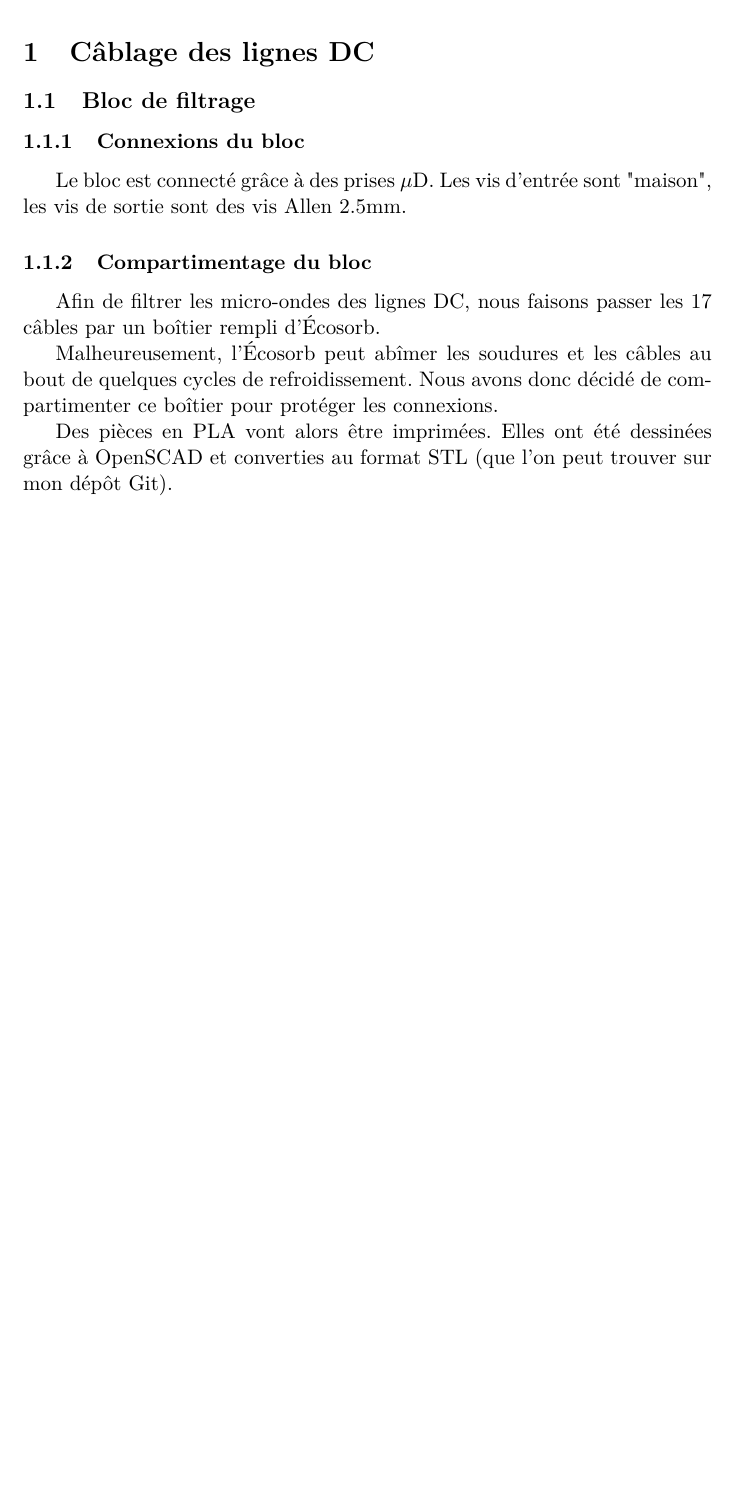
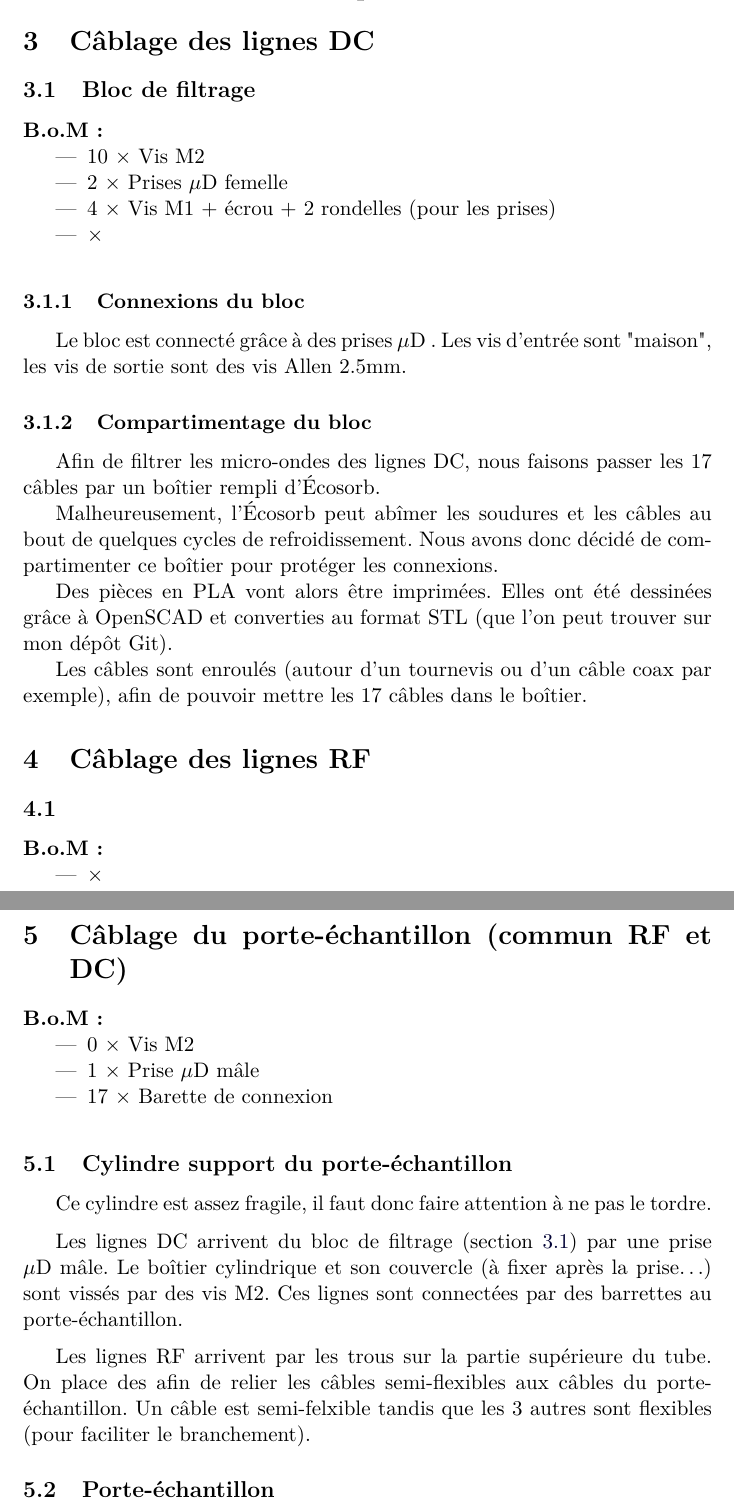
Before and after one commit to Salamandar/stageLPA, a LaTeX paper (Guide de Câblage/Guide de câblage.tex): part of the page before the commit and two parts of pages 2 and 3 of 3 after it, the two joined at a grey line, cut so that both start at the same text, the shorter picture padded with empty space. Compiled offline with pdfLaTeX.

Commit message:
ajout d'informations et sructuration du document

```diff
--- a/Guide de Câblage/Guide de câblage.tex
+++ b/Guide de Câblage/Guide de câblage.tex
@@ -19,7 +43,17 @@
+\section{Bill of Materials complète}
+
 \section{Câblage des lignes DC}
 \subsection{Bloc de filtrage}
+\label{subsec:DC/blocDeFiltrage}
+\begin{BOM}
+    \item 10 \fois Vis M2
+    \item 2 \fois Prises \uD femelle
+    \item 4 \fois Vis M1 + écrou + 2 rondelles (pour les prises)
+    \item \fois
+\end{BOM}
+
 \subsubsection{Connexions du bloc}
-Le bloc est connecté grâce à des prises $\mu$D. Les vis d'entrée sont "maison", les vis de sortie sont des vis Allen 2.5mm.
+Le bloc est connecté grâce à des prises \uD. Les vis d'entrée sont "maison", les vis de sortie sont des vis Allen 2.5mm.
 
 \subsubsection{Compartimentage du bloc}
 Afin de filtrer les micro-ondes des lignes DC, nous faisons passer les 17 câbles par un boîtier rempli d'Écosorb.
@@ -27,4 +61,33 @@ Afin de filtrer les micro-ondes des lignes DC, nous faisons passer les 17 câble
 Malheureusement, l'Écosorb peut abîmer les soudures et les câbles au bout de quelques cycles de refroidissement. Nous avons donc décidé de compartimenter ce boîtier pour protéger les connexions.
 
 Des pièces en PLA vont alors être imprimées. Elles ont été dessinées grâce à OpenSCAD et converties au format STL (que l'on peut trouver sur mon dépôt Git).
+
+Les câbles sont enroulés (autour d'un tournevis ou d'un câble coax par exemple), afin de pouvoir mettre les 17 câbles dans le boîtier.
+
+\section{Câblage des lignes RF}
+
+\subsection{}
+\begin{BOM}
+    \item  \fois
+\end{BOM}
+
+
+\section{Câblage du porte-échantillon (commun RF et DC)}
+\begin{BOM}
+    \item 0 \fois Vis M2
+    \item 1 \fois Prise \uD mâle
+    \item 17 \fois Barette de connexion
+\end{BOM}
+\subsection{Cylindre support du porte-échantillon}
+Ce cylindre est assez fragile, il faut donc faire attention à ne pas le tordre.\medskip
+
+Les lignes DC arrivent du bloc de filtrage (section \ref{subsec:DC/blocDeFiltrage}) par une prise \uD mâle. Le boîtier cylindrique et son couvercle (à fixer après la prise…) sont vissés par des vis M2. Ces lignes sont connectées par des barrettes au porte-échantillon.\medskip
+
+Les lignes RF arrivent par les trous sur la partie supérieure du tube. On place des
+% TODO nom ?
+afin de relier les câbles semi-flexibles aux câbles du porte-échantillon. Un câble est semi-felxible tandis que les 3 autres sont flexibles (pour faciliter le branchement).
+
+\subsection{Porte-échantillon}
+
+
 \end{document}
```
Also changed, not shown: Guide de Câblage/Guide de câblage.pdf, Guide de Câblage/Guide de câblage.tex (24 more changed lines).
